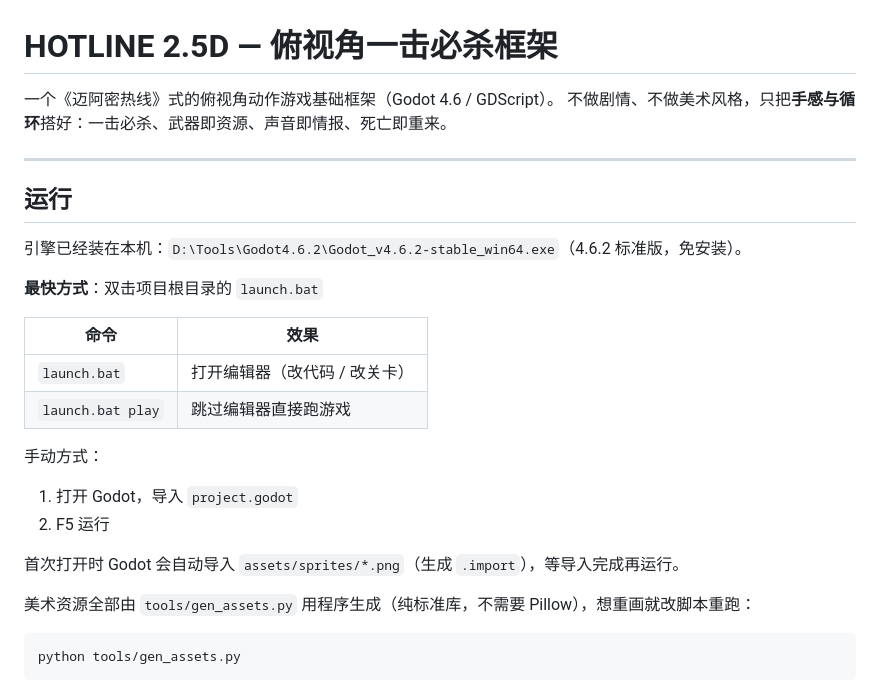
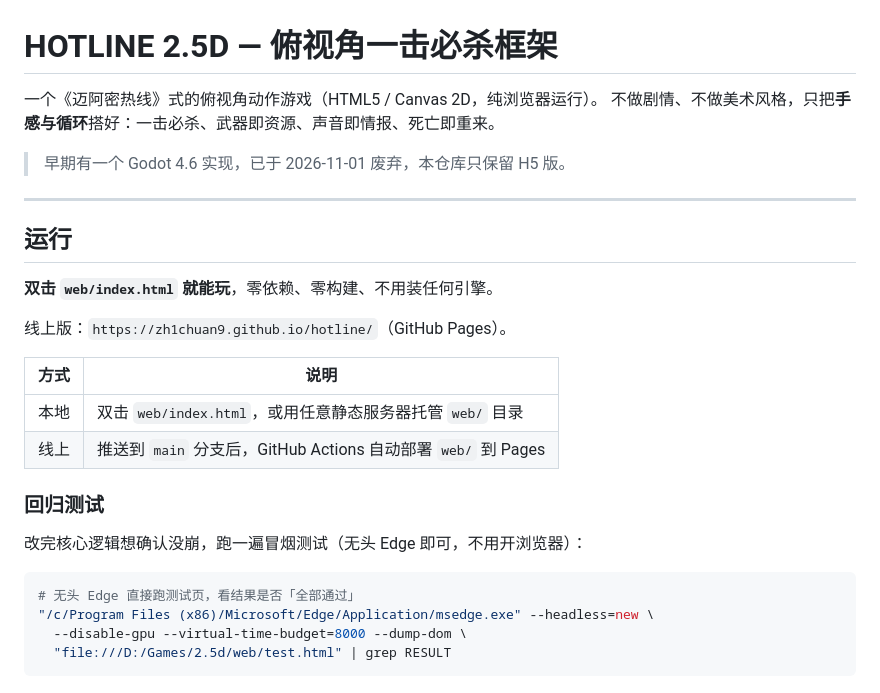
Before and after one commit to zh1chuan9/hotline, a Markdown page: README.md, the part around one of its changes. GitHub-like rendering.

````diff
--- a/README.md
+++ b/README.md
@@ -1,31 +1,31 @@
 # HOTLINE 2.5D — 俯视角一击必杀框架
 
-一个《迈阿密热线》式的俯视角动作游戏基础框架（Godot 4.6 / GDScript）。
+一个《迈阿密热线》式的俯视角动作游戏（HTML5 / Canvas 2D，纯浏览器运行）。
 不做剧情、不做美术风格，只把**手感与循环**搭好：一击必杀、武器即资源、声音即情报、死亡即重来。
+
+> 早期有一个 Godot 4.6 实现，已于 2026-11-01 废弃，本仓库只保留 H5 版。
 
 ---
 
 ## 运行
 
-引擎已经装在本机：`D:\Tools\Godot4.6.2\Godot_v4.6.2-stable_win64.exe`（4.6.2 标准版，免安装）。
+**双击 `web/index.html` 就能玩**，零依赖、零构建、不用装任何引擎。
 
-**最快方式**：双击项目根目录的 `launch.bat`
+线上版：`https://zh1chuan9.github.io/hotline/`（GitHub Pages）。
 
-| 命令 | 效果 |
+| 方式 | 说明 |
 |---|---|
-| `launch.bat` | 打开编辑器（改代码 / 改关卡） |
-| `launch.bat play` | 跳过编辑器直接跑游戏 |
+| 本地 | 双击 `web/index.html`，或用任意静态服务器托管 `web/` 目录 |
+| 线上 | 推送到 `main` 分支后，GitHub Actions 自动部署 `web/` 到 Pages |
 
-手动方式：
+### 回归测试
 
-1. 打开 Godot，导入 `project.godot`
-2. F5 运行
-
-首次打开时 Godot 会自动导入 `assets/sprites/*.png`（生成 `.import`），等导入完成再运行。
-
-美术资源全部由 `tools/gen_assets.py` 用程序生成（纯标准库，不需要 Pillow），想重画就改脚本重跑：
+改完核心逻辑想确认没崩，跑一遍冒烟测试（无头 Edge 即可，不用开浏览器）：
 
 ```bash
-python tools/gen_assets.py
+# 无头 Edge 直接跑测试页，看结果是否「全部通过」
+"/c/Program Files (x86)/Microsoft/Edge/Application/msedge.exe" --headless=new \
+  --disable-gpu --virtual-time-budget=8000 --dump-dom \
+  "file:///D:/Games/2.5d/web/test.html" | grep RESULT
 ```
 
````
Also changed, not shown: other parts of README.md (+22 -98 lines), web/h5-game.png (added).
